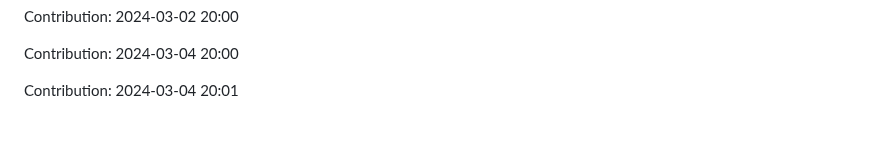
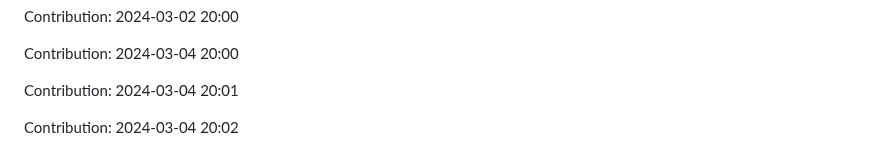
Before and after one commit to pariharkamal9829/Fronted-mentor-Projects, a Markdown page: README.md, the part around the change. GitHub-like rendering; blank space fills up the shorter version.

Commit message:
"Contribution: 2024-03-04 20:02"

```diff
--- a/README.md
+++ b/README.md
@@ -288,3 +288,5 @@ Contribution: 2024-03-02 20:00
 Contribution: 2024-03-04 20:00
 
 Contribution: 2024-03-04 20:01
+
+Contribution: 2024-03-04 20:02
```
